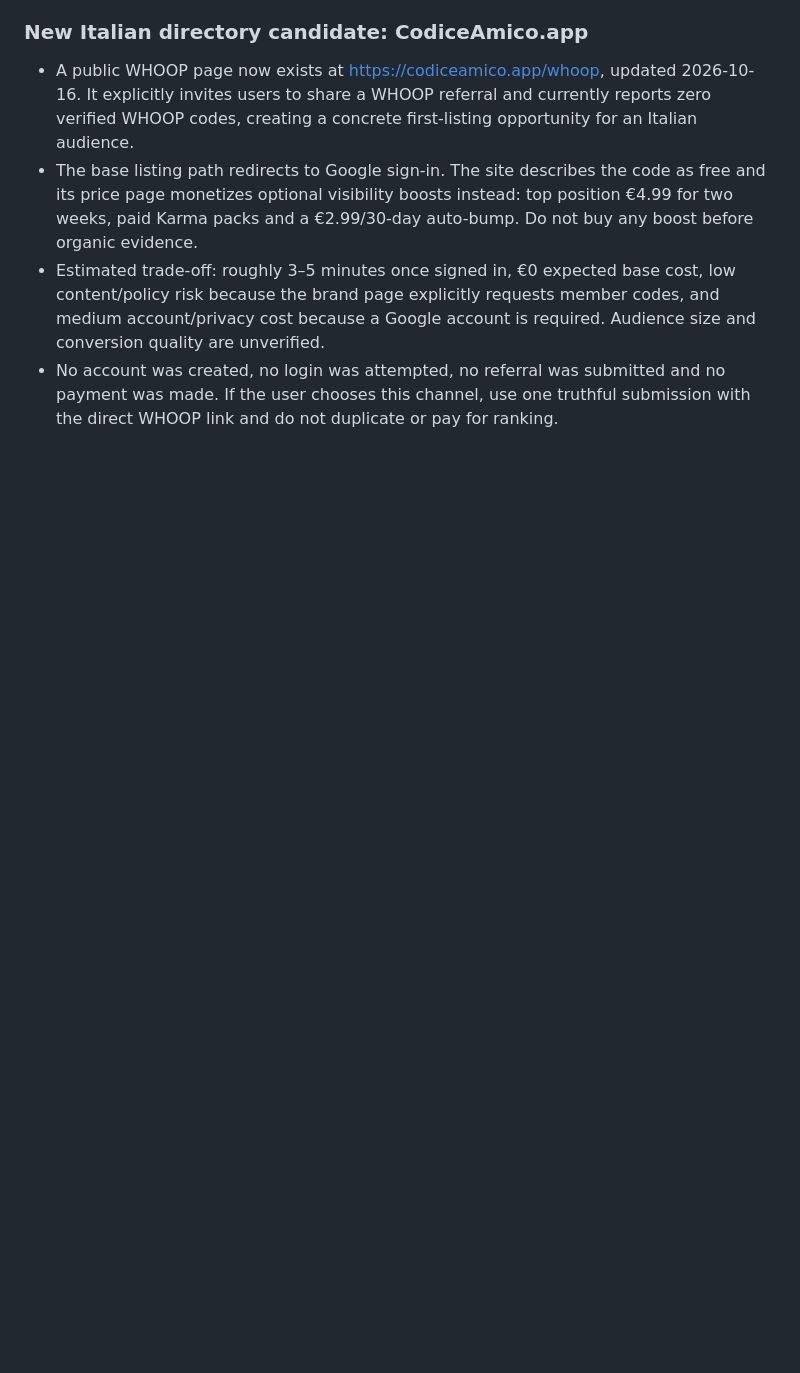
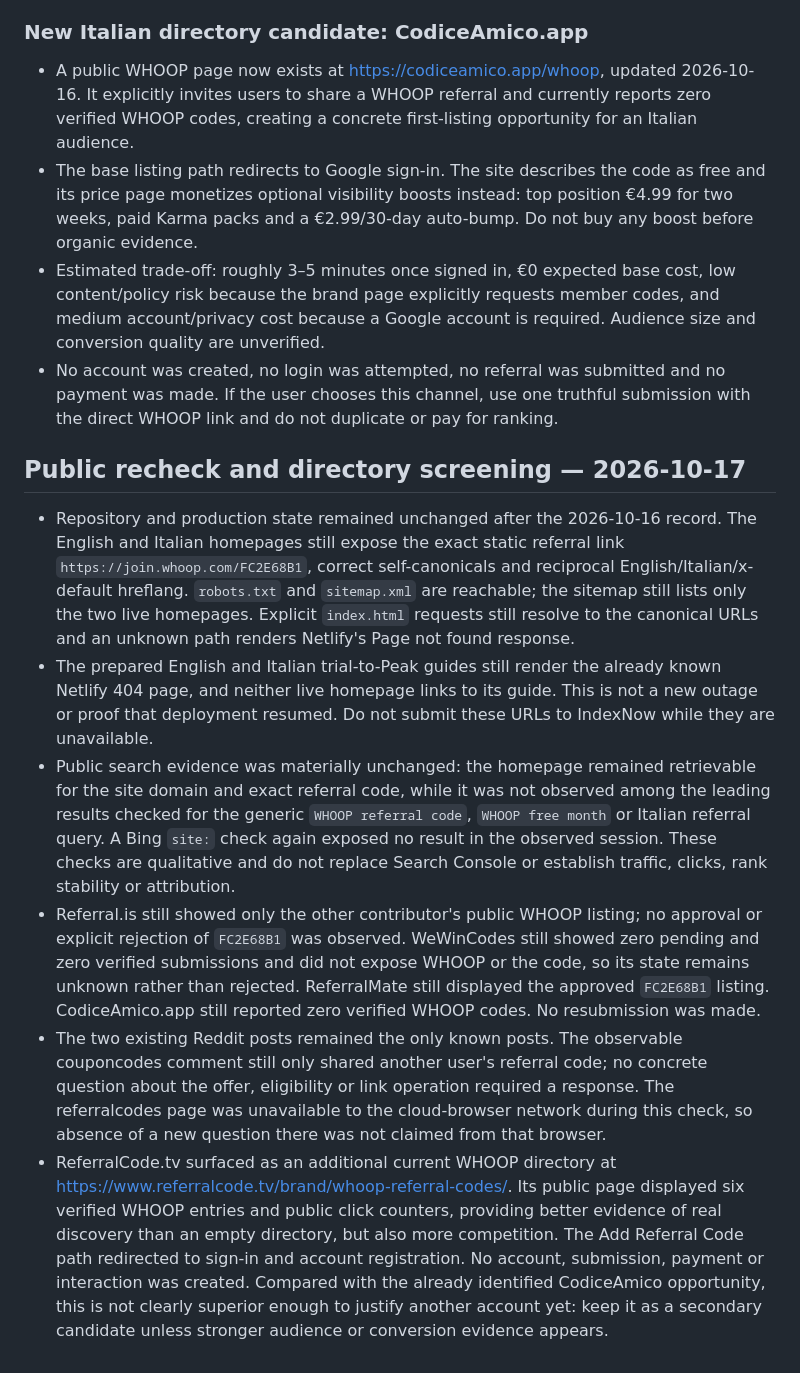
Before and after one commit to Domeliba/recovery-wearable-notes, a Markdown page: PROJECT_STATUS.md, the part around one of its changes. Drawn GitHub-style; blank space fills up the shorter version.

Commit message:
Record October 17 public recheck and directory screening

```diff
--- a/PROJECT_STATUS.md
+++ b/PROJECT_STATUS.md
@@ -182,3 +182,13 @@ The official program describes one free month for the new member and one members
 - The base listing path redirects to Google sign-in. The site describes the code as free and its price page monetizes optional visibility boosts instead: top position €4.99 for two weeks, paid Karma packs and a €2.99/30-day auto-bump. Do not buy any boost before organic evidence.
 - Estimated trade-off: roughly 3–5 minutes once signed in, €0 expected base cost, low content/policy risk because the brand page explicitly requests member codes, and medium account/privacy cost because a Google account is required. Audience size and conversion quality are unverified.
 - No account was created, no login was attempted, no referral was submitted and no payment was made. If the user chooses this channel, use one truthful submission with the direct WHOOP link and do not duplicate or pay for ranking.
+
+
+## Public recheck and directory screening — 2026-10-17
+
+- Repository and production state remained unchanged after the 2026-10-16 record. The English and Italian homepages still expose the exact static referral link `https://join.whoop.com/FC2E68B1`, correct self-canonicals and reciprocal English/Italian/x-default hreflang. `robots.txt` and `sitemap.xml` are reachable; the sitemap still lists only the two live homepages. Explicit `index.html` requests still resolve to the canonical URLs and an unknown path renders Netlify's Page not found response.
+- The prepared English and Italian trial-to-Peak guides still render the already known Netlify 404 page, and neither live homepage links to its guide. This is not a new outage or proof that deployment resumed. Do not submit these URLs to IndexNow while they are unavailable.
+- Public search evidence was materially unchanged: the homepage remained retrievable for the site domain and exact referral code, while it was not observed among the leading results checked for the generic `WHOOP referral code`, `WHOOP free month` or Italian referral query. A Bing `site:` check again exposed no result in the observed session. These checks are qualitative and do not replace Search Console or establish traffic, clicks, rank stability or attribution.
+- Referral.is still showed only the other contributor's public WHOOP listing; no approval or explicit rejection of `FC2E68B1` was observed. WeWinCodes still showed zero pending and zero verified submissions and did not expose WHOOP or the code, so its state remains unknown rather than rejected. ReferralMate still displayed the approved `FC2E68B1` listing. CodiceAmico.app still reported zero verified WHOOP codes. No resubmission was made.
+- The two existing Reddit posts remained the only known posts. The observable couponcodes comment still only shared another user's referral code; no concrete question about the offer, eligibility or link operation required a response. The referralcodes page was unavailable to the cloud-browser network during this check, so absence of a new question there was not claimed from that browser.
+- ReferralCode.tv surfaced as an additional current WHOOP directory at https://www.referralcode.tv/brand/whoop-referral-codes/. Its public page displayed six verified WHOOP entries and public click counters, providing better evidence of real discovery than an empty directory, but also more competition. The Add Referral Code path redirected to sign-in and account registration. No account, submission, payment or interaction was created. Compared with the already identified CodiceAmico opportunity, this is not clearly superior enough to justify another account yet: keep it as a secondary candidate unless stronger audience or conversion evidence appears.
```
Also changed, not shown: other parts of PROJECT_STATUS.md (+1 -1 lines).
